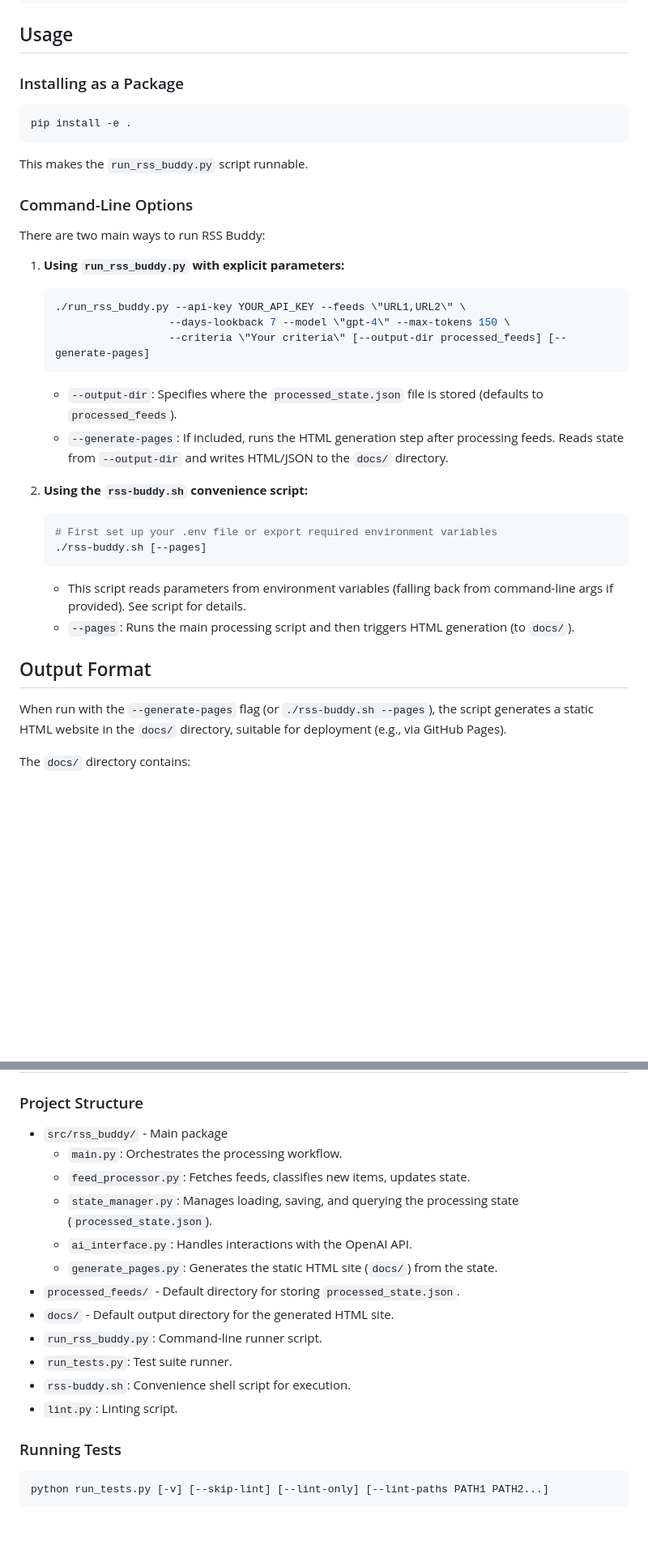
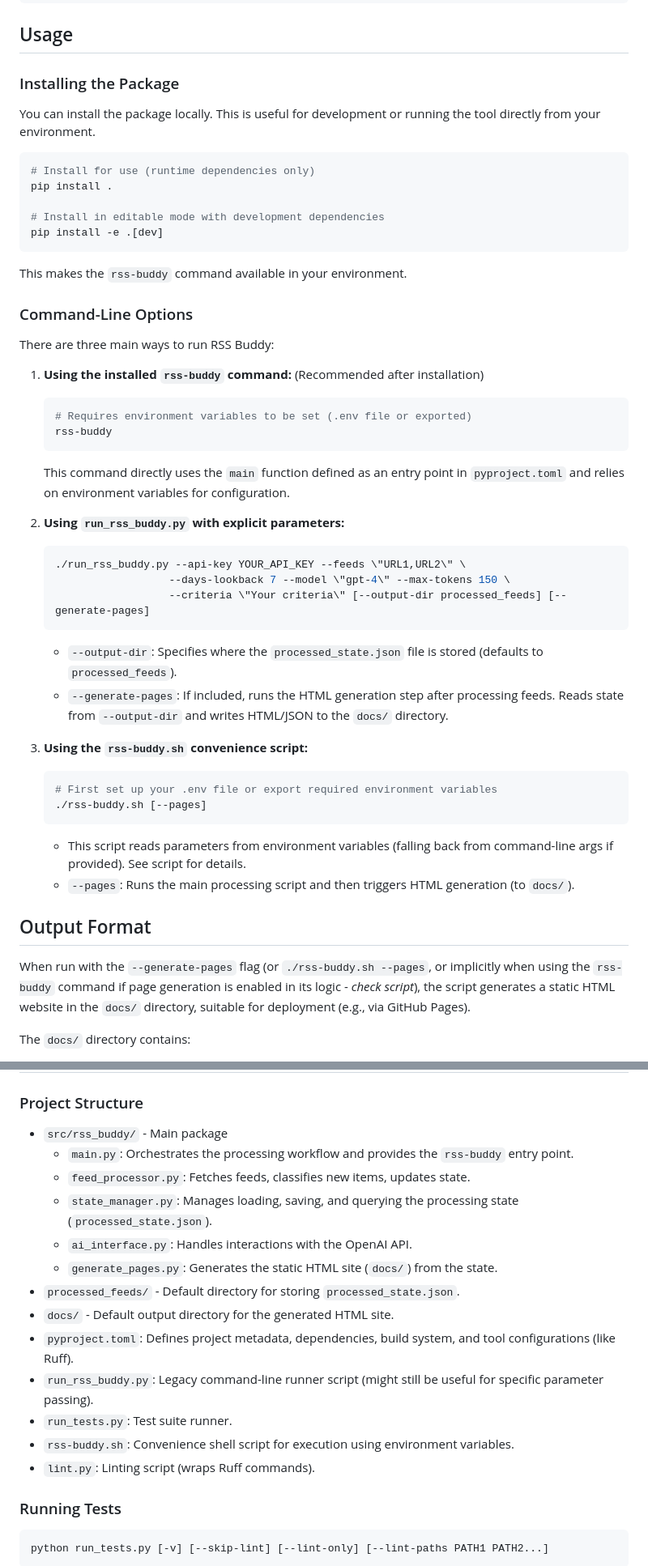
Before and after one commit to exevil/rss-buddy, a Markdown page: README.md, 2 parts joined by grey strips. Shown at 81% size. GitHub-like rendering; blank space fills up the shorter version.

````diff
--- a/README.md
+++ b/README.md
@@ -77,19 +77,33 @@ SUMMARY_MAX_TOKENS=150
 
 ## Usage
 
-### Installing as a Package
+### Installing the Package
+
+You can install the package locally. This is useful for development or running the tool directly from your environment.
 
 ```bash
-pip install -e .
+# Install for use (runtime dependencies only)
+pip install .
+
+# Install in editable mode with development dependencies
+pip install -e .[dev]
 ```
 
-This makes the `run_rss_buddy.py` script runnable.
+This makes the `rss-buddy` command available in your environment.
 
 ### Command-Line Options
 
-There are two main ways to run RSS Buddy:
+There are three main ways to run RSS Buddy:
 
-1.  **Using `run_rss_buddy.py` with explicit parameters:**
+1.  **Using the installed `rss-buddy` command:** (Recommended after installation)
+
+    ```bash
+    # Requires environment variables to be set (.env file or exported)
+    rss-buddy
+    ```
+    This command directly uses the `main` function defined as an entry point in `pyproject.toml` and relies on environment variables for configuration.
+
+2.  **Using `run_rss_buddy.py` with explicit parameters:**
 
     ```bash
     ./run_rss_buddy.py --api-key YOUR_API_KEY --feeds \"URL1,URL2\" \
@@ -100,7 +114,7 @@ There are two main ways to run RSS Buddy:
     *   `--output-dir`: Specifies where the `processed_state.json` file is stored (defaults to `processed_feeds`).
     *   `--generate-pages`: If included, runs the HTML generation step after processing feeds. Reads state from `--output-dir` and writes HTML/JSON to the `docs/` directory.
 
-2.  **Using the `rss-buddy.sh` convenience script:**
+3.  **Using the `rss-buddy.sh` convenience script:**
 
     ```bash
     # First set up your .env file or export required environment variables
@@ -112,7 +126,7 @@ There are two main ways to run RSS Buddy:
 
 ## Output Format
 
-When run with the `--generate-pages` flag (or `./rss-buddy.sh --pages`), the script generates a static HTML website in the `docs/` directory, suitable for deployment (e.g., via GitHub Pages).
+When run with the `--generate-pages` flag (or `./rss-buddy.sh --pages`, or implicitly when using the `rss-buddy` command if page generation is enabled in its logic - *check script*), the script generates a static HTML website in the `docs/` directory, suitable for deployment (e.g., via GitHub Pages).
 
 The `docs/` directory contains:
 
@@ -146,17 +160,18 @@ This optimizes AI usage while maintaining a comprehensive and up-to-date view of
 ### Project Structure
 
 - `src/rss_buddy/` - Main package
-  - `main.py`: Orchestrates the processing workflow.
+  - `main.py`: Orchestrates the processing workflow and provides the `rss-buddy` entry point.
   - `feed_processor.py`: Fetches feeds, classifies new items, updates state.
   - `state_manager.py`: Manages loading, saving, and querying the processing state (`processed_state.json`).
   - `ai_interface.py`: Handles interactions with the OpenAI API.
   - `generate_pages.py`: Generates the static HTML site (`docs/`) from the state.
 - `processed_feeds/` - Default directory for storing `processed_state.json`.
 - `docs/` - Default output directory for the generated HTML site.
-- `run_rss_buddy.py`: Command-line runner script.
+- `pyproject.toml`: Defines project metadata, dependencies, build system, and tool configurations (like Ruff).
+- `run_rss_buddy.py`: Legacy command-line runner script (might still be useful for specific parameter passing).
 - `run_tests.py`: Test suite runner.
-- `rss-buddy.sh`: Convenience shell script for execution.
-- `lint.py`: Linting script.
+- `rss-buddy.sh`: Convenience shell script for execution using environment variables.
+- `lint.py`: Linting script (wraps Ruff commands).
 
 ### Running Tests
 
````
